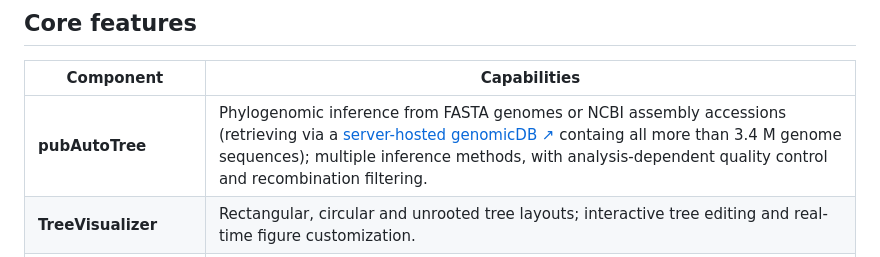
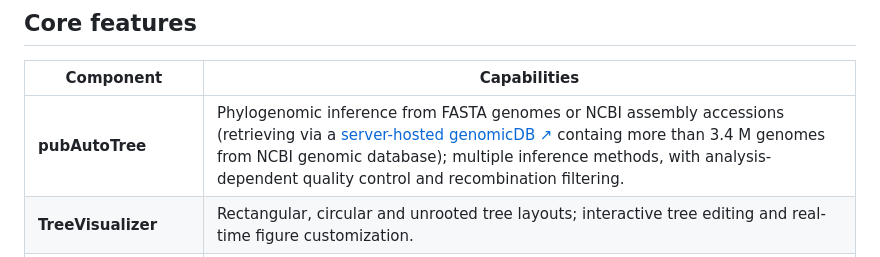
Before and after one commit to Xiangyang1984/pubTreeServer, a Markdown page: README.md, the part around the change. GitHub-like rendering.

```diff
--- a/README.md
+++ b/README.md
@@ -36,7 +36,7 @@
 
 | Component | Capabilities |
 |---|---|
-| **pubAutoTree** | Phylogenomic inference from FASTA genomes or NCBI assembly accessions (retrieving via a [server-hosted genomicDB ↗](https://mgs.microbialgenomic.cn/pubTreeServer/pubAutoTree/genomicDB) containg all more than 3.4 M genome sequences); multiple inference methods, with analysis-dependent quality control and recombination filtering. |
+| **pubAutoTree** | Phylogenomic inference from FASTA genomes or NCBI assembly accessions (retrieving via a [server-hosted genomicDB ↗](https://mgs.microbialgenomic.cn/pubTreeServer/pubAutoTree/genomicDB) containg more than 3.4 M genomes from NCBI genomic database); multiple inference methods, with analysis-dependent quality control and recombination filtering. |
 | **TreeVisualizer** | Rectangular, circular and unrooted tree layouts; interactive tree editing and real-time figure customization. |
 | **Excel-based annotation** | A unified annotation spreadsheet, **14 supported annotation types**, global settings and column-specific controls. |
 | **Publication-ready export** | Export publication-ready figures in SVG, PDF, EPS, PS, PNG and JPEG formats. |
```
